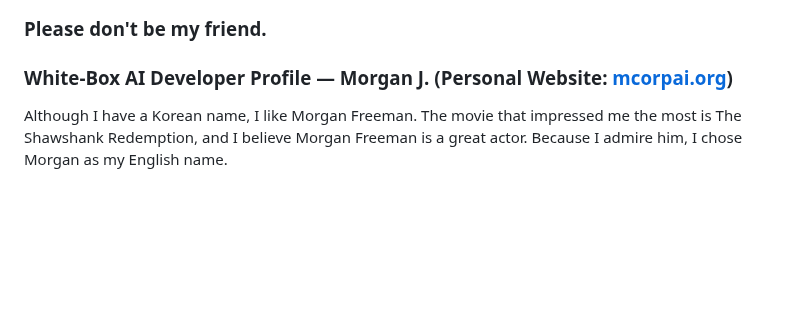
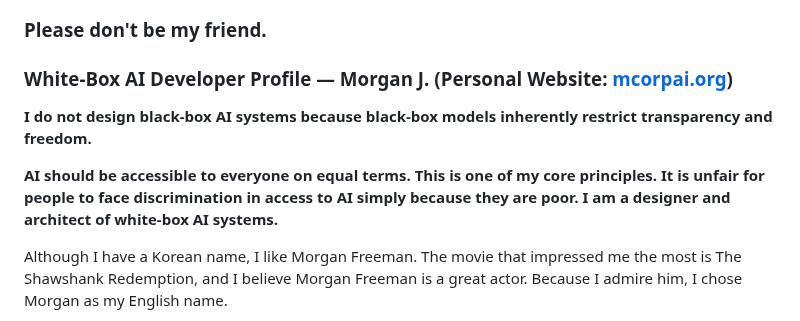
Before and after one commit to jekymin8232/vitalguardai-com, a Markdown page: README.md, the part around the change. Drawn GitHub-style; blank space fills up the shorter version.

```diff
--- a/README.md
+++ b/README.md
@@ -1,5 +1,9 @@
 ### Please don't be my friend.
 ### White-Box AI Developer Profile — Morgan J. (Personal Website: [mcorpai.org](https://mcorpai.org/))
+
+**I do not design black-box AI systems because black-box models inherently restrict transparency and freedom.**
+
+**AI should be accessible to everyone on equal terms. This is one of my core principles. It is unfair for people to face discrimination in access to AI simply because they are poor. I am a designer and architect of white-box AI systems.**
 
 Although I have a Korean name, I like Morgan Freeman. The movie that impressed me the most is The Shawshank Redemption, and I believe Morgan Freeman is a great actor. Because I admire him, I chose Morgan as my English name.
 
```
